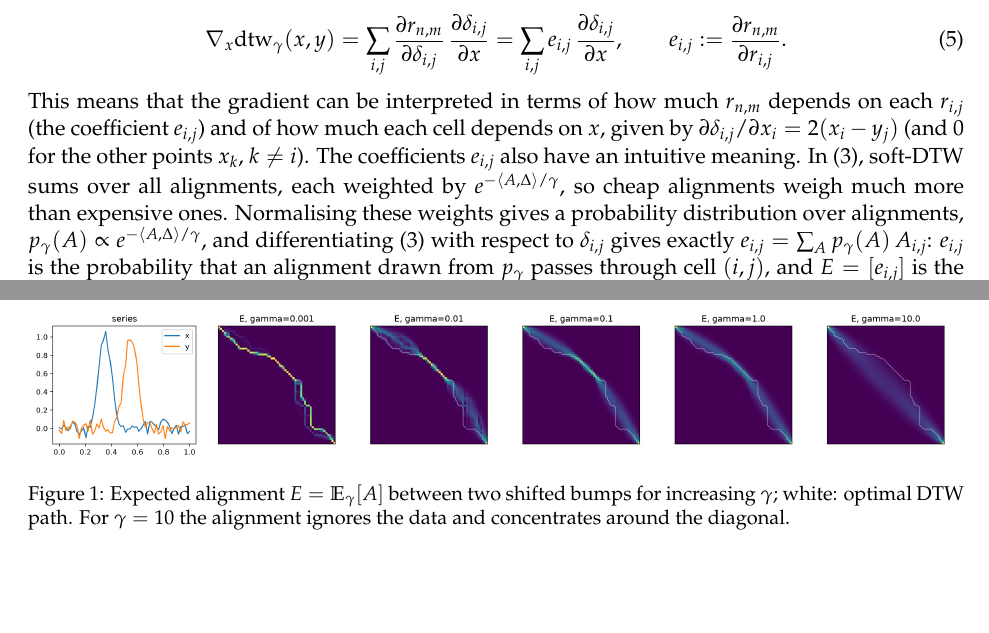
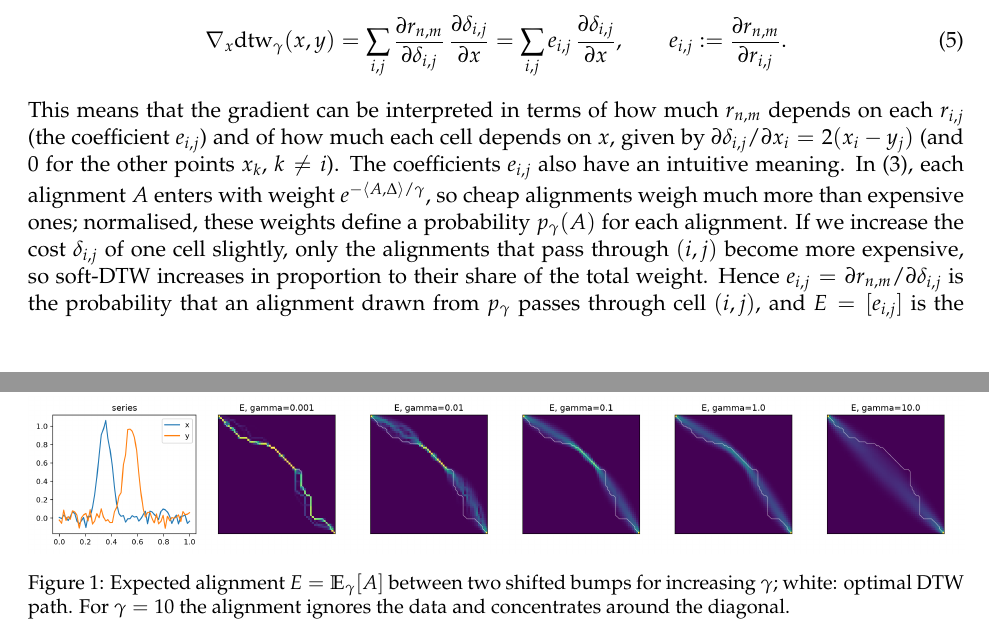
Before and after one commit to PabloAlmendralejo/MVA, a LaTeX document (report/main.tex): two parts of pages 2 and 4 of 9 before the commit and two parts of pages 2 and 5 of 9 after it, joined at a grey line, cut so that both start at the same text, the shorter picture padded with empty space. Compiled offline with pdfLaTeX.

Commit message:
Method: explain E as visit probability through the effect of raising one cell's cost

```diff
--- a/report/main.tex
+++ b/report/main.tex
@@ -67,7 +67,7 @@ We want to understand how much $r_{n,m}=\sdtw(x,y)$ changes if we change the ser
 \begin{equation}
 \nabla_x\sdtw(x,y)=\sum_{i,j}\frac{\partial r_{n,m}}{\partial \delta_{i,j}}\,\frac{\partial \delta_{i,j}}{\partial x}=\sum_{i,j}e_{i,j}\,\frac{\partial \delta_{i,j}}{\partial x},\qquad e_{i,j}:=\frac{\partial r_{n,m}}{\partial r_{i,j}} .
 \end{equation}
-This means that the gradient can be interpreted in terms of how much $r_{n,m}$ depends on each $r_{i,j}$ (the coefficient $e_{i,j}$) and of how much each cell depends on $x$, given by $\partial\delta_{i,j}/\partial x_i=2(x_i-y_j)$ (and $0$ for the other points $x_k$, $k\neq i$). The coefficients $e_{i,j}$ also have an intuitive meaning. In (3), soft-DTW sums over all alignments, each weighted by $e^{-\langle A,\Delta\rangle/\gamma}$, so cheap alignments weigh much more than expensive ones. Normalising these weights gives a probability distribution over alignments, $p_\gamma(A)\propto e^{-\langle A,\Delta\rangle/\gamma}$, and differentiating (3) with respect to $\delta_{i,j}$ gives exactly $e_{i,j}=\sum_A p_\gamma(A)\,A_{i,j}$: $e_{i,j}$ is the probability that an alignment drawn from $p_\gamma$ passes through cell $(i,j)$, and $E=[e_{i,j}]$ is the \emph{expected alignment} $\mathbb E_\gamma[A]$. Computing this expectation naively costs $O(n^2m^2)$; instead, the paper back-propagates through the recursion. Since $r_{i,j}$ only influences its three successors,
+This means that the gradient can be interpreted in terms of how much $r_{n,m}$ depends on each $r_{i,j}$ (the coefficient $e_{i,j}$) and of how much each cell depends on $x$, given by $\partial\delta_{i,j}/\partial x_i=2(x_i-y_j)$ (and $0$ for the other points $x_k$, $k\neq i$). The coefficients $e_{i,j}$ also have an intuitive meaning. In (3), each alignment $A$ enters with weight $e^{-\langle A,\Delta\rangle/\gamma}$, so cheap alignments weigh much more than expensive ones; normalised, these weights define a probability $p_\gamma(A)$ for each alignment. If we increase the cost $\delta_{i,j}$ of one cell slightly, only the alignments that pass through $(i,j)$ become more expensive, so soft-DTW increases in proportion to their share of the total weight. Hence $e_{i,j}=\partial r_{n,m}/\partial\delta_{i,j}$ is the probability that an alignment drawn from $p_\gamma$ passes through cell $(i,j)$, and $E=[e_{i,j}]$ is the \emph{expected alignment} $\mathbb E_\gamma[A]$. Computing this expectation naively costs $O(n^2m^2)$; instead, the paper back-propagates through the recursion. Since $r_{i,j}$ only influences its three successors,
 \begin{equation}
 e_{i,j}=\sum_{(k,l)\in\{(i+1,j),(i,j+1),(i+1,j+1)\}} e_{k,l}\,\exp\!\big((r_{k,l}-r_{i,j}-\delta_{k,l})/\gamma\big),\qquad e_{n,m}=1,
 \end{equation}
```
Also changed, not shown: report/main.pdf.
